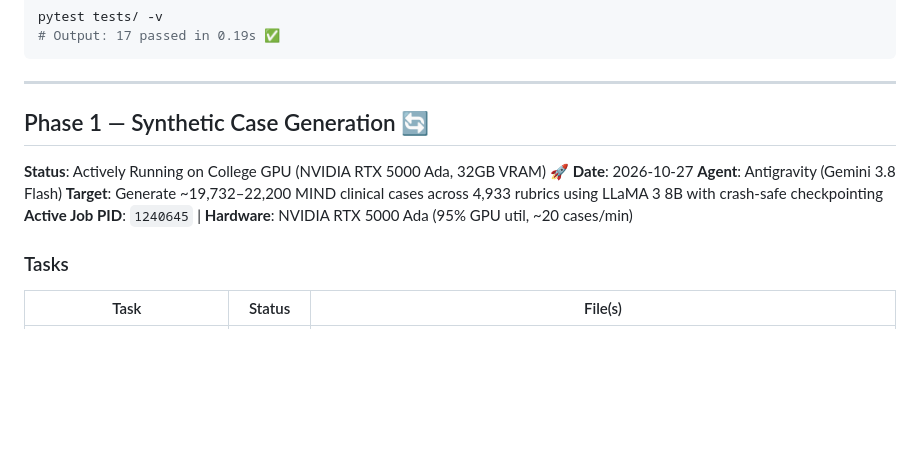
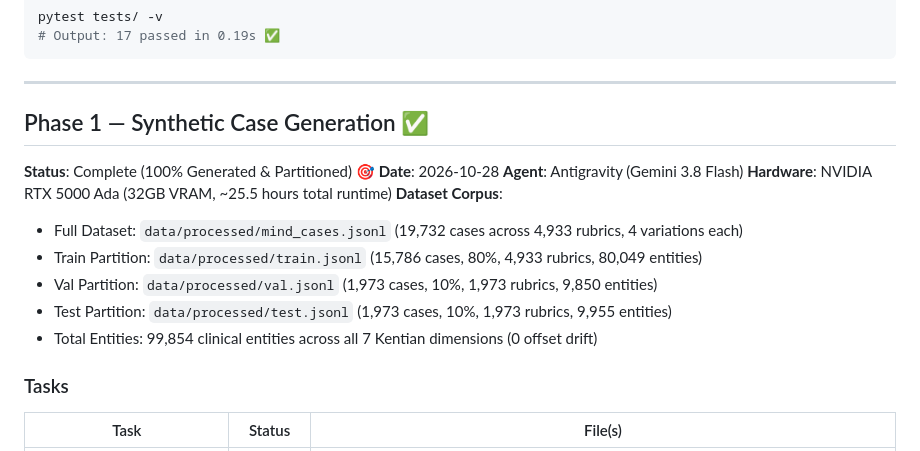
Before and after one commit to Krishna200608/kent-ai, a Markdown page: Context/PROGRESS.md, the part around the change. Rendered like a GitHub page; blank space fills up the shorter version.

Commit message:
docs(progress): mark Phase 1 synthetic case generation 100% complete (19,732 cases across 4,933 MIND rubrics)

```diff
--- a/Context/PROGRESS.md
+++ b/Context/PROGRESS.md
@@ -41,13 +41,18 @@ pytest tests/ -v
 
 ---
 
-## Phase 1 — Synthetic Case Generation 🔄
+## Phase 1 — Synthetic Case Generation ✅
 
-**Status**: Actively Running on College GPU (NVIDIA RTX 5000 Ada, 32GB VRAM) 🚀
-**Date**: 2026-10-27
+**Status**: Complete (100% Generated & Partitioned) 🎯
+**Date**: 2026-10-28
 **Agent**: Antigravity (Gemini 3.8 Flash)
-**Target**: Generate ~19,732–22,200 MIND clinical cases across 4,933 rubrics using LLaMA 3 8B with crash-safe checkpointing
-**Active Job PID**: `1240645` | **Hardware**: NVIDIA RTX 5000 Ada (95% GPU util, ~20 cases/min)
+**Hardware**: NVIDIA RTX 5000 Ada (32GB VRAM, ~25.5 hours total runtime)
+**Dataset Corpus**:
+- Full Dataset: `data/processed/mind_cases.jsonl` (19,732 cases across 4,933 rubrics, 4 variations each)
+- Train Partition: `data/processed/train.jsonl` (15,786 cases, 80%, 4,933 rubrics, 80,049 entities)
+- Val Partition: `data/processed/val.jsonl` (1,973 cases, 10%, 1,973 rubrics, 9,850 entities)
+- Test Partition: `data/processed/test.jsonl` (1,973 cases, 10%, 1,973 rubrics, 9,955 entities)
+- Total Entities: 99,854 clinical entities across all 7 Kentian dimensions (0 offset drift)
 
 ### Tasks
 
```
